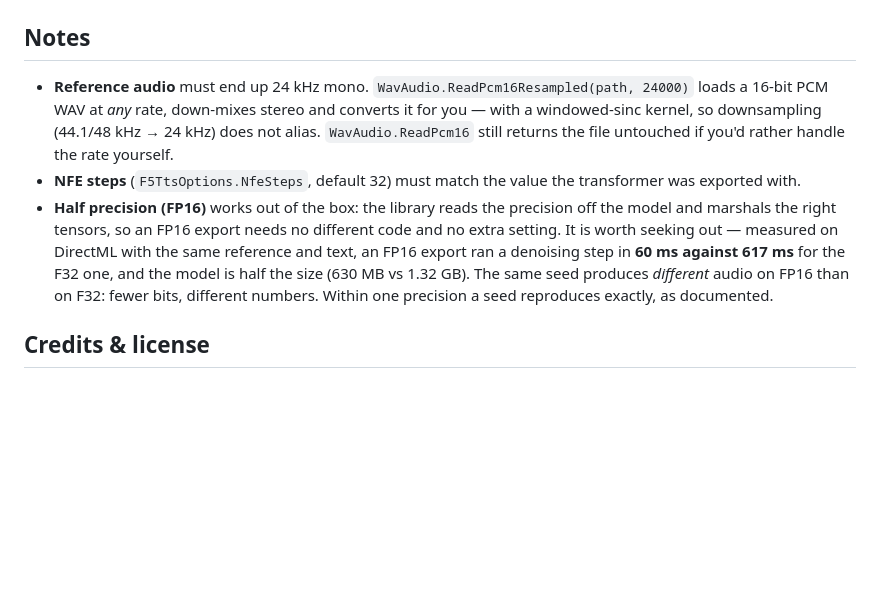
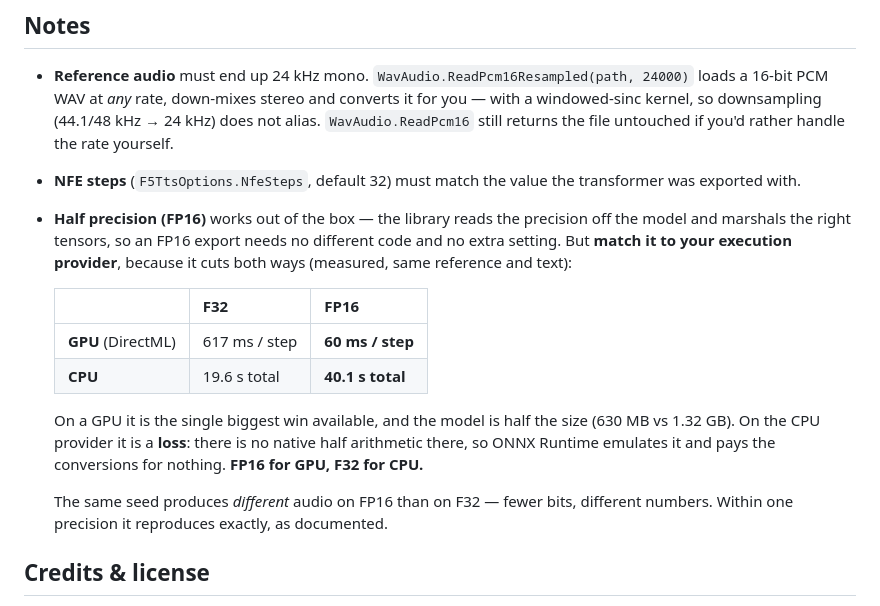
Before and after one commit to nibor1896/Horus.F5Tts.Onnx, a Markdown page: README.md, the part around the change. Rendered like a GitHub page; blank space fills up the shorter version.

Commit message:
Docs: FP16 is a GPU win and a CPU loss — say both
The first draft quoted only the GPU number (60 ms vs 617 ms per step) and would
have led a CPU user straight into a pessimisation. Measured on the CPU provider,
the same FP16 export takes 40.1 s against 19.6 s for F32: there is no native half
arithmetic there, so ONNX Runtime emulates it and pays the conversions for
nothing.

FP16 for GPU, F32 for CPU. The README now states the trade with both numbers
rather than the flattering one.

Co-Authored-By: Claude Opus 4.8 <noreply@anthropic.com>

```diff
--- a/README.md
+++ b/README.md
@@ -161,12 +161,22 @@ Everything else — the pipeline, the options, the 24 kHz audio format — is id
   the file untouched if you'd rather handle the rate yourself.
 - **NFE steps** (`F5TtsOptions.NfeSteps`, default 32) must match the value the transformer was
   exported with.
-- **Half precision (FP16)** works out of the box: the library reads the precision off the model and
-  marshals the right tensors, so an FP16 export needs no different code and no extra setting. It is
-  worth seeking out — measured on DirectML with the same reference and text, an FP16 export ran a
-  denoising step in **60 ms against 617 ms** for the F32 one, and the model is half the size
-  (630 MB vs 1.32 GB). The same seed produces *different* audio on FP16 than on F32: fewer bits,
-  different numbers. Within one precision a seed reproduces exactly, as documented.
+- **Half precision (FP16)** works out of the box — the library reads the precision off the model and
+  marshals the right tensors, so an FP16 export needs no different code and no extra setting. But
+  **match it to your execution provider**, because it cuts both ways (measured, same reference and
+  text):
+
+  | | F32 | FP16 |
+  |---|---|---|
+  | **GPU** (DirectML) | 617 ms / step | **60 ms / step** |
+  | **CPU** | 19.6 s total | **40.1 s total** |
+
+  On a GPU it is the single biggest win available, and the model is half the size (630 MB vs
+  1.32 GB). On the CPU provider it is a **loss**: there is no native half arithmetic there, so ONNX
+  Runtime emulates it and pays the conversions for nothing. **FP16 for GPU, F32 for CPU.**
+
+  The same seed produces *different* audio on FP16 than on F32 — fewer bits, different numbers.
+  Within one precision it reproduces exactly, as documented.
 
 ## Credits & license
 
```
Also changed, not shown: CHANGELOG.md (+6 -3 lines).
